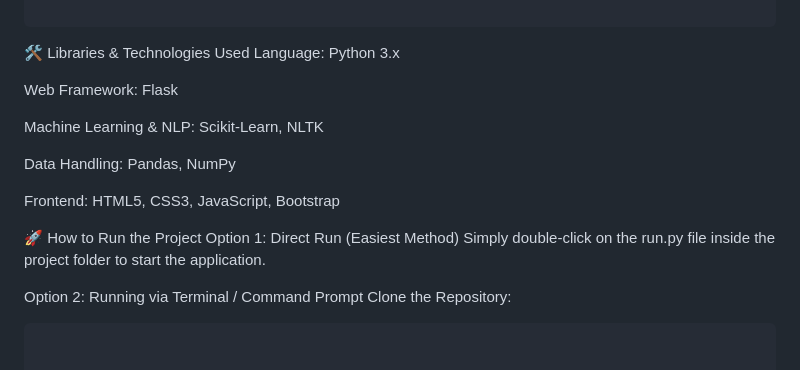
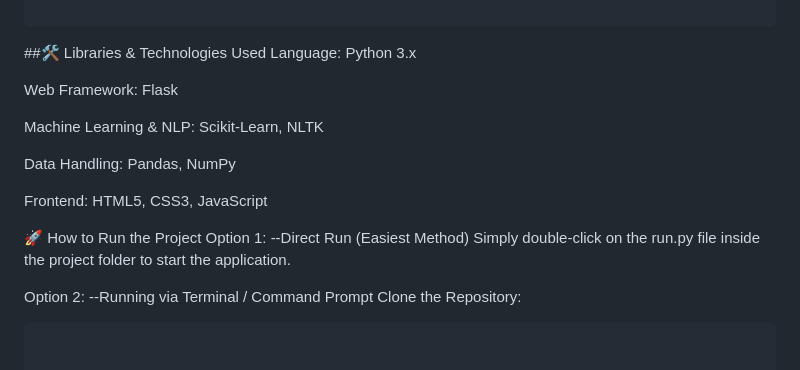
Before and after one commit to sumaiyaazmat/Ai-Based-Metrobus-Feedback-Analyzer-System, a Markdown page: README.md, the part around one of its changes. Rendered like a GitHub page.

Commit message:
Revise README.md for libraries and running instructions
Updated formatting and content in the README file for clarity and consistency.

````diff
--- a/README.md
+++ b/README.md
@@ -65,7 +65,7 @@ A modern, full-stack AI platform designed for the Punjab Mass Transit Authority
 └── run.py                # Main script to execute the application
 
 ```
-🛠️ Libraries & Technologies Used
+##🛠️ Libraries & Technologies Used
 Language: Python 3.x
 
 Web Framework: Flask
@@ -74,14 +74,17 @@ Machine Learning & NLP: Scikit-Learn, NLTK
 
 Data Handling: Pandas, NumPy
 
-Frontend: HTML5, CSS3, JavaScript, Bootstrap
+Frontend: HTML5, CSS3, JavaScript
 
 🚀 How to Run the Project
-Option 1: Direct Run (Easiest Method)
+Option 1:
+--Direct Run (Easiest Method)
 Simply double-click on the run.py file inside the project folder to start the application.
 
-Option 2: Running via Terminal / Command Prompt
+Option 2:
+--Running via Terminal / Command Prompt
 Clone the Repository:
+
 ```Bash
 
 
````
Also changed, not shown: other parts of README.md (+1 -2 lines).
